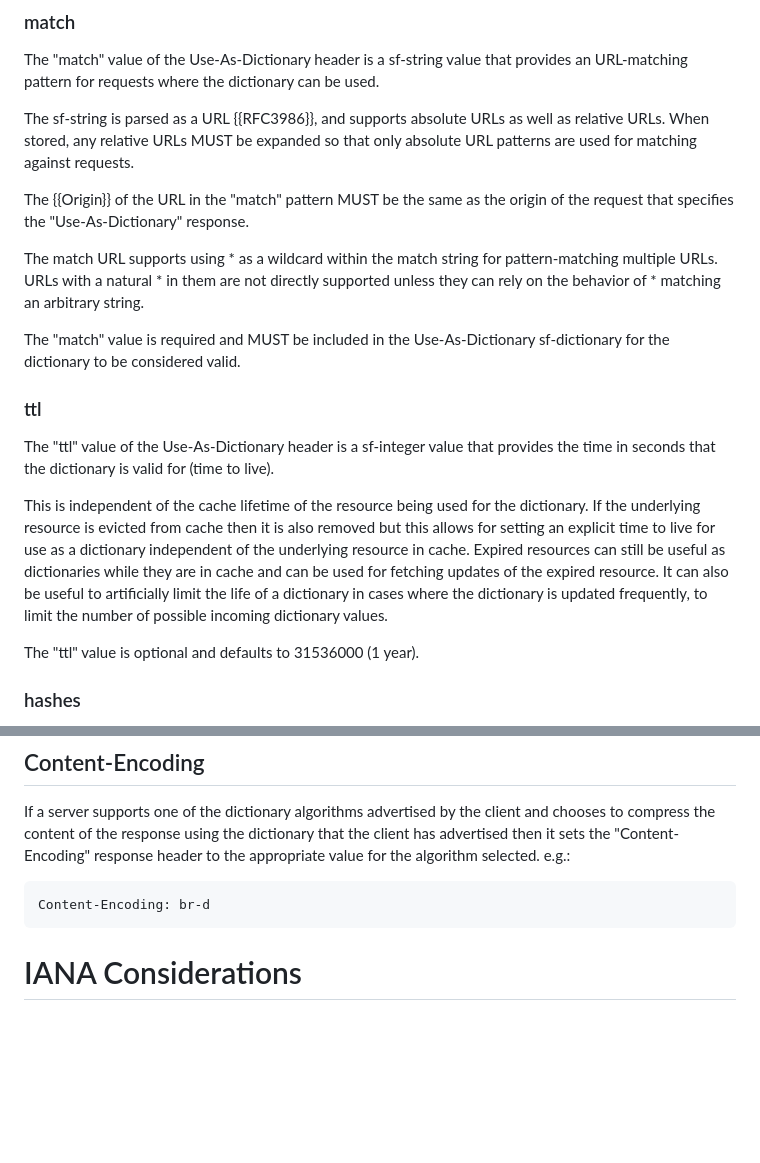
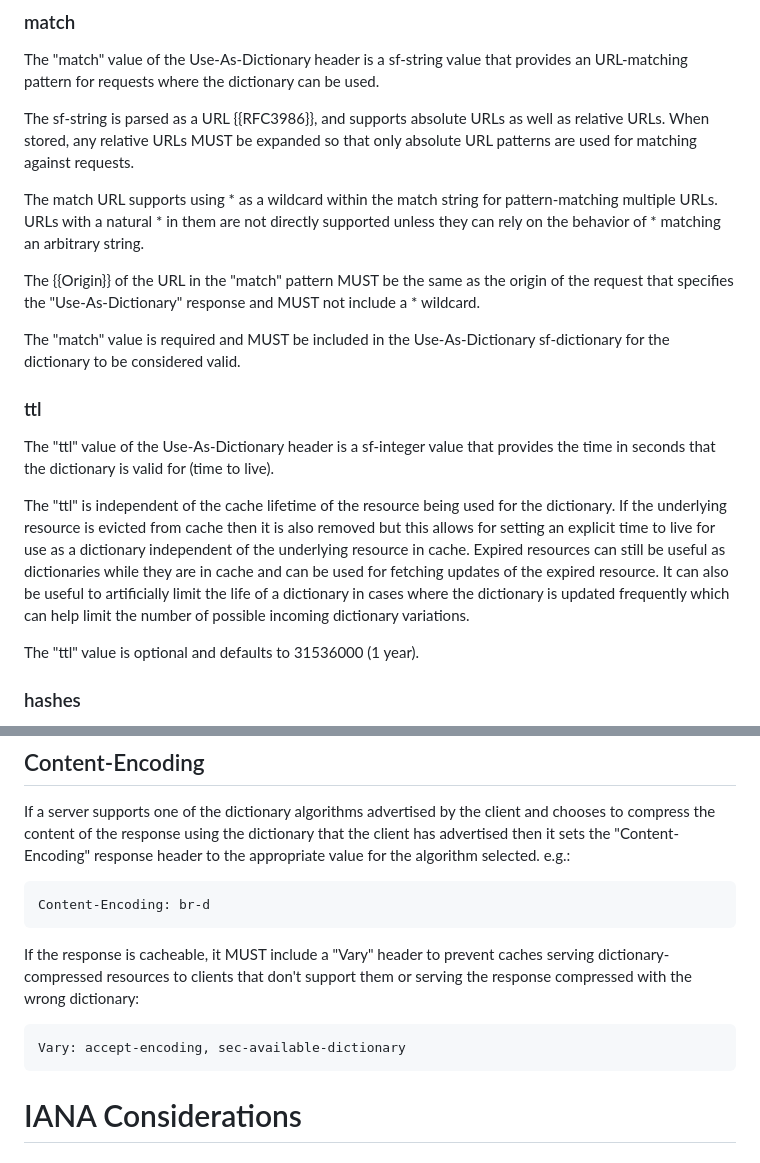
Before and after one commit to pmeenan/i-d-compression-dictionary, a Markdown page: draft-meenan-httpbis-compression-dictionary.md, 2 parts joined by grey strips. GitHub-like rendering; blank space fills up the shorter version.

Commit message:
Added Vary

```diff
--- a/draft-meenan-httpbis-compression-dictionary.md
+++ b/draft-meenan-httpbis-compression-dictionary.md
@@ -90,13 +90,14 @@ The sf-string is parsed as a URL {{RFC3986}}, and supports absolute URLs
 as well as relative URLs. When stored, any relative URLs MUST be expanded
 so that only absolute URL patterns are used for matching against requests.
 
-The {{Origin}} of the URL in the "match" pattern MUST be the same as the
-origin of the request that specifies the "Use-As-Dictionary" response.
-
 The match URL supports using * as a wildcard within the match string for
 pattern-matching multiple URLs. URLs with a natural * in them are not directly
 supported unless they can rely on the behavior of * matching an arbitrary
 string.
+
+The {{Origin}} of the URL in the "match" pattern MUST be the same as the
+origin of the request that specifies the "Use-As-Dictionary" response and MUST
+not include a * wildcard.
 
 The "match" value is required and MUST be included in the Use-As-Dictionary
 sf-dictionary for the dictionary to be considered valid.
@@ -106,14 +107,15 @@ sf-dictionary for the dictionary to be considered valid.
 The "ttl" value of the Use-As-Dictionary header is a sf-integer value that
 provides the time in seconds that the dictionary is valid for (time to live).
 
-This is independent of the cache lifetime of the resource being used for the
-dictionary. If the underlying resource is evicted from cache then it is also
-removed but this allows for setting an explicit time to live for use as a
+The "ttl" is independent of the cache lifetime of the resource being used for
+the dictionary. If the underlying resource is evicted from cache then it is
+also removed but this allows for setting an explicit time to live for use as a
 dictionary independent of the underlying resource in cache. Expired resources
 can still be useful as dictionaries while they are in cache and can be used for
 fetching updates of the expired resource. It can also be useful to artificially
 limit the life of a dictionary in cases where the dictionary is updated
-frequently, to limit the number of possible incoming dictionary values.
+frequently which can help limit the number of possible incoming dictionary
+variations.
 
 The "ttl" value is optional and defaults to 31536000 (1 year).
 
@@ -271,6 +273,14 @@ to the appropriate value for the algorithm selected. e.g.:
 Content-Encoding: br-d
 ~~~
 
+If the response is cacheable, it MUST include a "Vary" header to prevent caches
+serving dictionary-compressed resources to clients that don't support them or
+serving the response compressed with the wrong dictionary:
+
+~~~ http-message
+Vary: accept-encoding, sec-available-dictionary
+~~~
+
 # IANA Considerations
 
 ## Content Encoding
```
